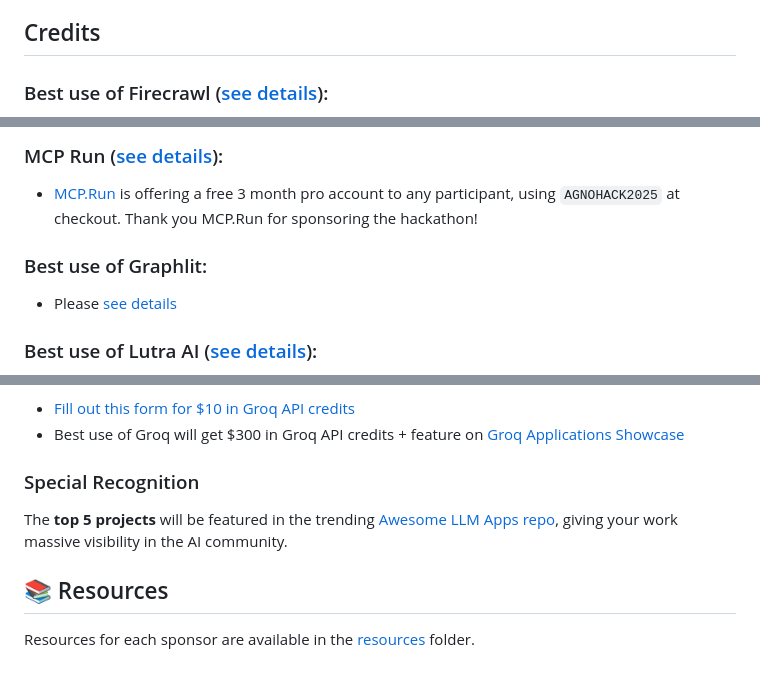
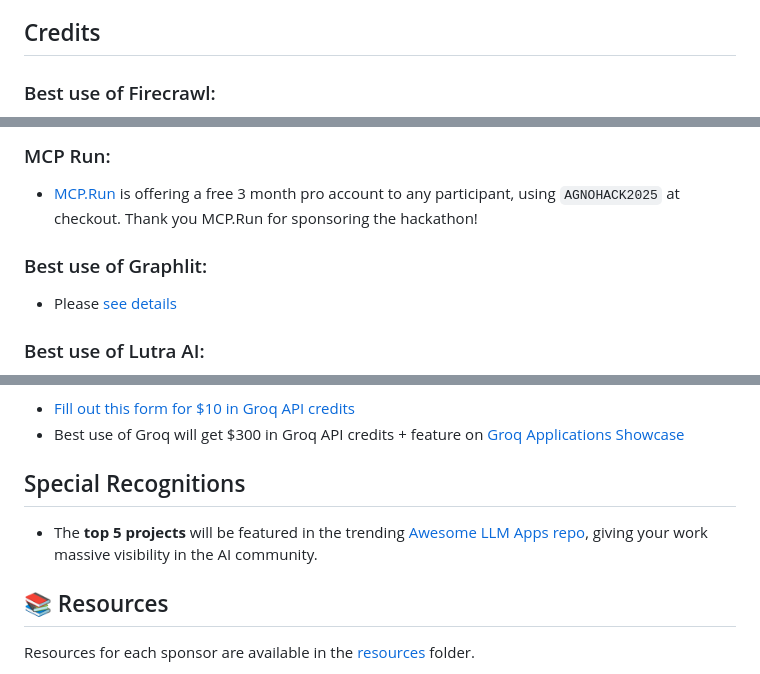
Before and after one commit to yashksaini-coder/global-agent-hackathon-may-2025, a Markdown page: README.md, 3 parts joined by grey strips. GitHub-like rendering.

```diff
--- a/README.md
+++ b/README.md
@@ -47,5 +47,5 @@ All the prizes will be awarded at the end of the hackathon.
 
 ## Credits
 
-### Best use of Firecrawl ([see details](/resources/firecrawl.md)):
+### Best use of Firecrawl:
 
@@ -57,5 +57,5 @@ Mem0 is offering pro plan for free for 3 months to the best project built using
 
-### MCP Run ([see details](/resources/mcp-run.md)):
+### MCP Run:
 
 - [MCP.Run](https://www.mcp.run) is offering a free 3 month pro account to any participant, using `AGNOHACK2025` at checkout. Thank you MCP.Run for sponsoring the hackathon!
 
@@ -63,5 +63,5 @@ Mem0 is offering pro plan for free for 3 months to the best project built using
 
 - Please [see details](/resources/graphlit.md)
 
-### Best use of Lutra AI ([see details](/resources/lutra-ai.md)):
+### Best use of Lutra AI:
 
@@ -74,8 +74,9 @@ Groq - the fastest inference provider in the world - is offering $10 in Groq API
 - [Fill out this form for $10 in Groq API credits](https://forms.gle/1pBpXsi2j8btk1Rd6)
 - Best use of Groq will get $300 in Groq API credits + feature on [Groq Applications Showcase](https://console.groq.com/docs/showcase-applications)
 
-### Special Recognition
-The **top 5 projects** will be featured in the trending [Awesome LLM Apps repo](https://github.com/Shubhamsaboo/awesome-llm-apps), giving your work massive visibility in the AI community.
+## Special Recognitions
+
+- The **top 5 projects** will be featured in the trending [Awesome LLM Apps repo](https://github.com/Shubhamsaboo/awesome-llm-apps), giving your work massive visibility in the AI community.
 
 ## 📚 Resources
 
```
Also changed, not shown: other parts of README.md (+4 -4 lines).
